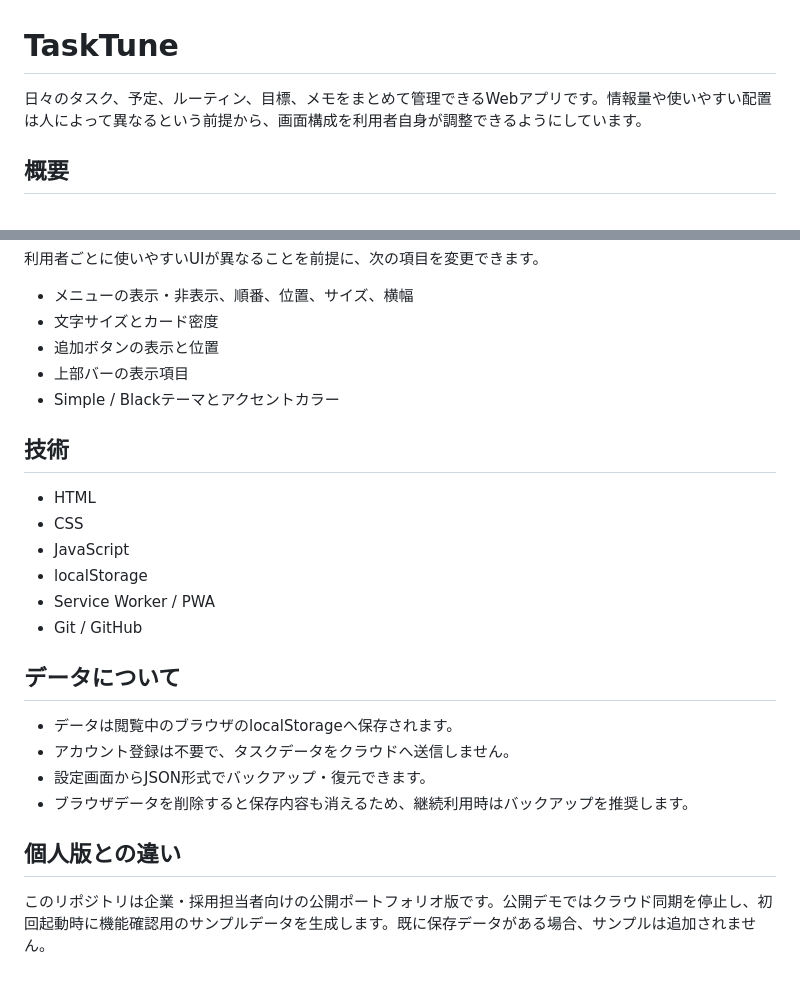
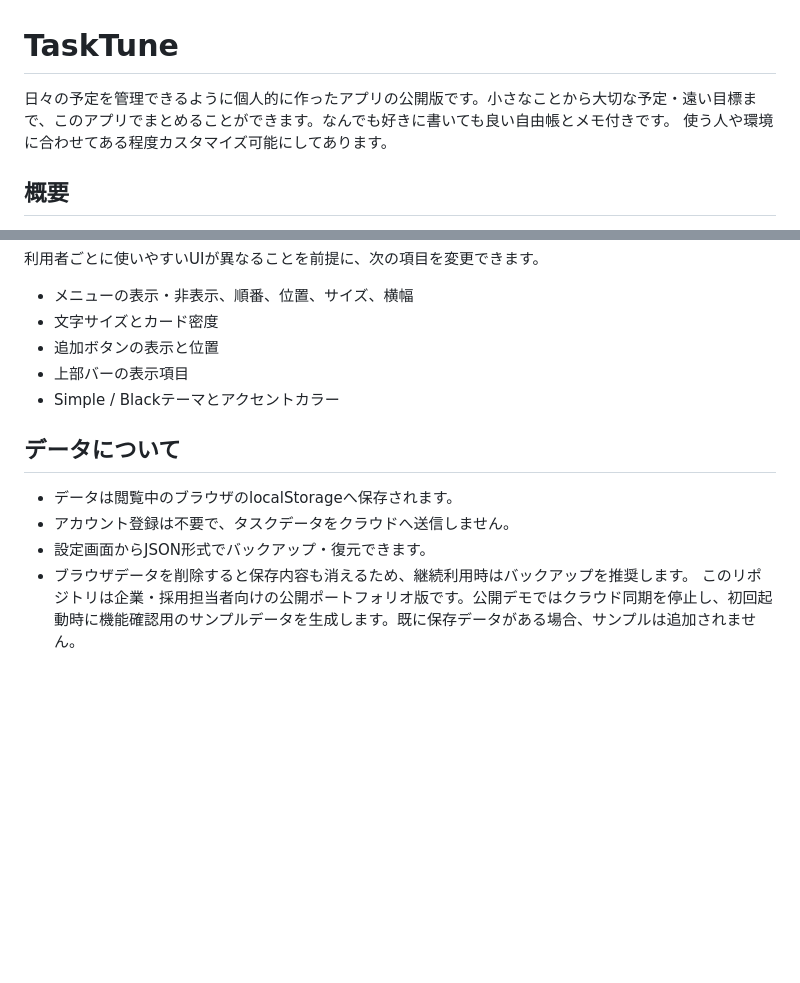
Before and after one commit to Katou2000/task-manager-portfolio, a Markdown page: README.md, 2 parts joined by grey strips. Drawn GitHub-style; blank space fills up the shorter version.

Commit message:
Revise README for public app release and features
Updated README to reflect the public version of the app and added customization details.

```diff
--- a/README.md
+++ b/README.md
@@ -1,6 +1,7 @@
 # TaskTune
 
-日々のタスク、予定、ルーティン、目標、メモをまとめて管理できるWebアプリです。情報量や使いやすい配置は人によって異なるという前提から、画面構成を利用者自身が調整できるようにしています。
+日々の予定を管理できるように個人的に作ったアプリの公開版です。小さなことから大切な予定・遠い目標まで、このアプリでまとめることができます。なんでも好きに書いても良い自由帳とメモ付きです。
+使う人や環境に合わせてある程度カスタマイズ可能にしてあります。
 
 ## 概要
 
@@ -35,24 +36,12 @@
 - 上部バーの表示項目
 - Simple / Blackテーマとアクセントカラー
 
-## 技術
-
-- HTML
-- CSS
-- JavaScript
-- localStorage
-- Service Worker / PWA
-- Git / GitHub
-
 ## データについて
 
 - データは閲覧中のブラウザのlocalStorageへ保存されます。
 - アカウント登録は不要で、タスクデータをクラウドへ送信しません。
 - 設定画面からJSON形式でバックアップ・復元できます。
 - ブラウザデータを削除すると保存内容も消えるため、継続利用時はバックアップを推奨します。
-
-## 個人版との違い
-
 このリポジトリは企業・採用担当者向けの公開ポートフォリオ版です。公開デモではクラウド同期を停止し、初回起動時に機能確認用のサンプルデータを生成します。既に保存データがある場合、サンプルは追加されません。
 
 ## ローカルでの起動
```
